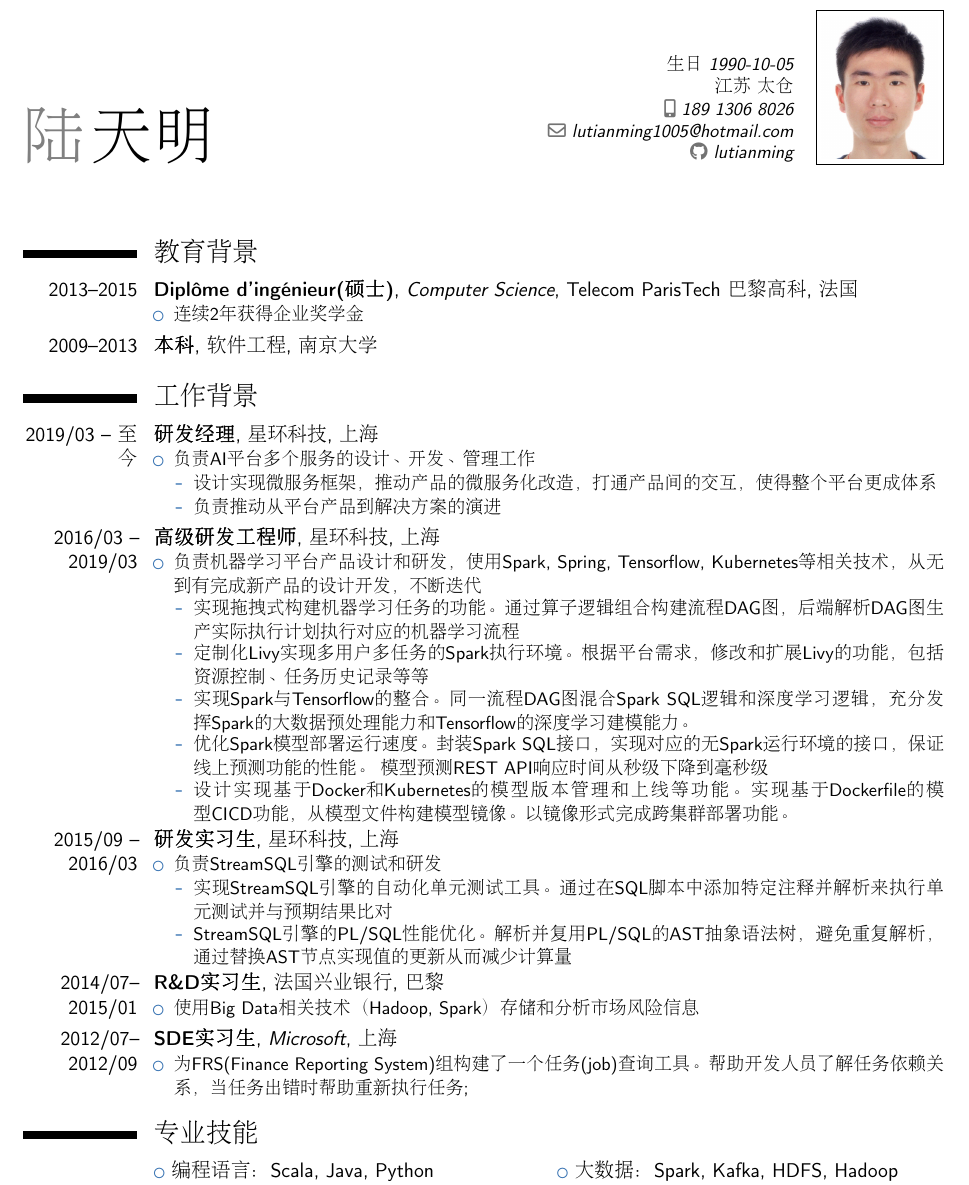
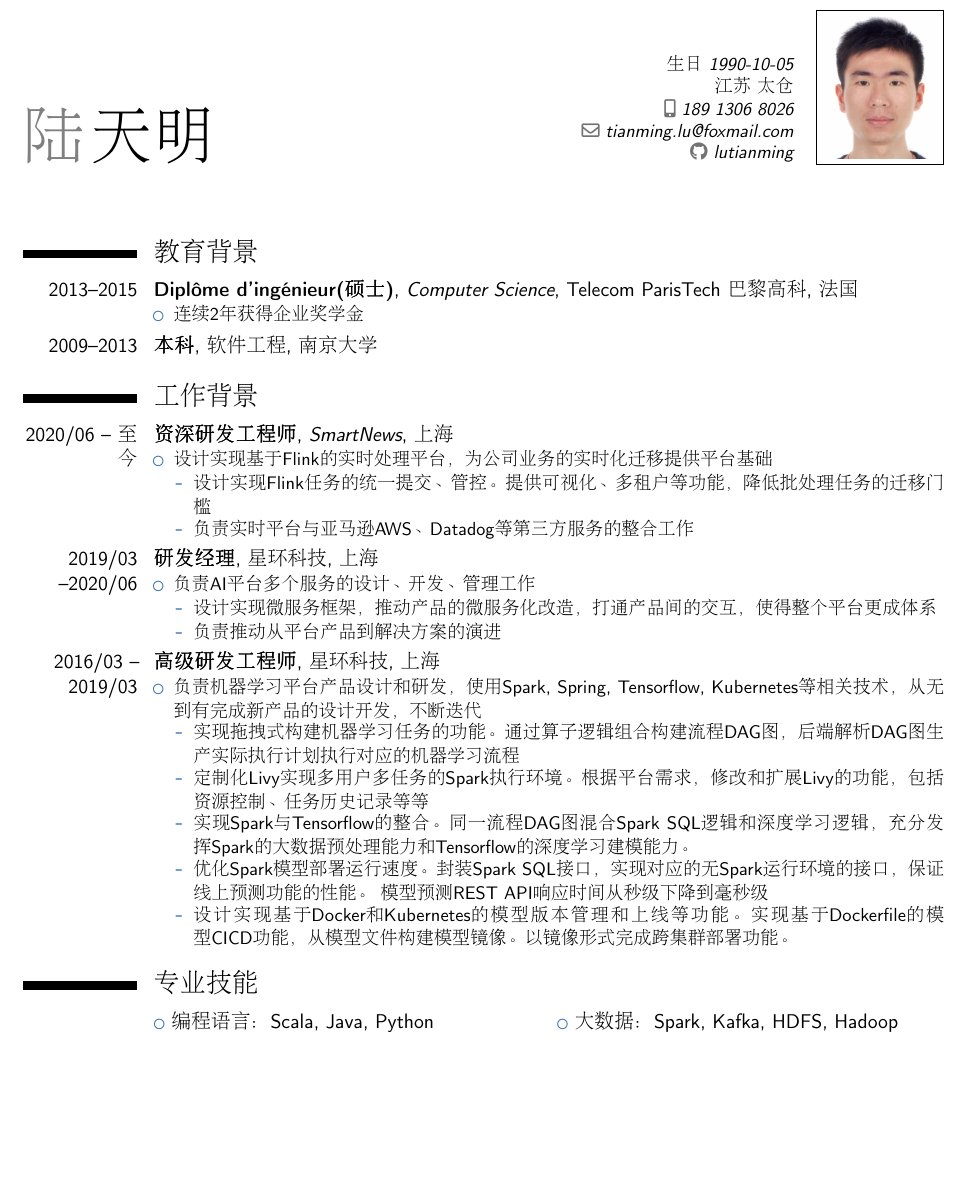
Before and after one commit to lutianming/CV, a LaTeX CV (cv_zh_Tianming_LU.tex): part of the page, cut so that both start at the same text, the shorter picture padded with empty space. Compiled offline with pdfLaTeX.

Commit message:
update ci

```diff
--- a/cv_zh_Tianming_LU.tex
+++ b/cv_zh_Tianming_LU.tex
@@ -27,7 +27,7 @@
 %\title{简历}                      % 可选项、如不需要可删除本行
 \address{生日 1990-10-05}{江苏 太仓}{}             % 可选项、如不需要可删除本行
 \mobile{189 1306 8026}                         % 可选项、如不需要可删除本行
-\email{lutianming1005@hotmail.com}                  %可选项、如不需要可删除本
+\email{tianming.lu@foxmail.com}                  %可选项、如不需要可删除本
                                 %% 行
 \social[github]{lutianming}
 \photo[64pt][0.4pt]{picture.jpg}                  % ‘64pt’是图片必须压缩至的高度、‘0.4pt‘是图片边框的宽度 (如不需要可调节至0pt)、’picture‘ 是图片文件的名字;可选项、如不需要可删除本行
@@ -85,7 +85,15 @@
 % \subsection{其他}
 % \cventry{年 -- 年}{职位}{公司}{城市}{}{说明}
 \section{工作背景}
-\cventry{2019/03 -- 至今}{研发经理}{星环科技}{上海}{}{%
+\cventry{2020/06 -- 至今}{资深研发工程师}{SmartNews}{上海}{}{%
+\begin{itemize}%
+\item 设计实现基于Flink的实时处理平台，为公司业务的实时化迁移提供平台基础
+  \begin{itemize}%
+  \item 设计实现Flink任务的统一提交、管控。提供可视化、多租户等功能，降低批处理任务的迁移门槛
+  \item 负责实时平台与亚马逊AWS、Datadog等第三方服务的整合工作
+  \end{itemize}
+\end{itemize}}
+\cventry{2019/03 --2020/06}{研发经理}{星环科技}{上海}{}{%
 \begin{itemize}%
 \item 负责AI平台多个服务的设计、开发、管理工作
   \begin{itemize}%
@@ -104,25 +112,6 @@
         模型预测REST API响应时间从秒级下降到毫秒级
   \item 设计实现基于Docker和Kubernetes的模型版本管理和上线等功能。实现基于Dockerfile的模型CICD功能，从模型文件构建模型镜像。以镜像形式完成跨集群部署功能。
   \end{itemize}
-\end{itemize}}
-
-\cventry{2015/09 -- 2016/03}{研发实习生}{星环科技}{上海}{}{%
-\begin{itemize}%
-\item 负责StreamSQL引擎的测试和研发
-  \begin{itemize}%
-  \item 实现StreamSQL引擎的自动化单元测试工具。通过在SQL脚本中添加特定注释并解析来执行单元测试并与预期结果比对
-  \item StreamSQL引擎的PL/SQL性能优化。解析并复用PL/SQL的AST抽象语法树，避免重复解析，通过替换AST节点实现值的更新从而减少计算量
-  \end{itemize}
-\end{itemize}}
-
-\cventry{2014/07--2015/01}{R\&D实习生}{法国兴业银行}{巴黎}{}{%
-\begin{itemize}%
-\item 使用Big Data相关技术（Hadoop, Spark）存储和分析市场风险信息
-\end{itemize}}
-
-\cventry{2012/07--2012/09}{SDE实习生}{Microsoft}{上海}{}{
-\begin{itemize}%
-\item 为FRS(Finance Reporting System)组构建了一个任务(job)查询工具。帮助开发人员了解任务依赖关系，当任务出错时帮助重新执行任务;
 \end{itemize}}
 
 
```
